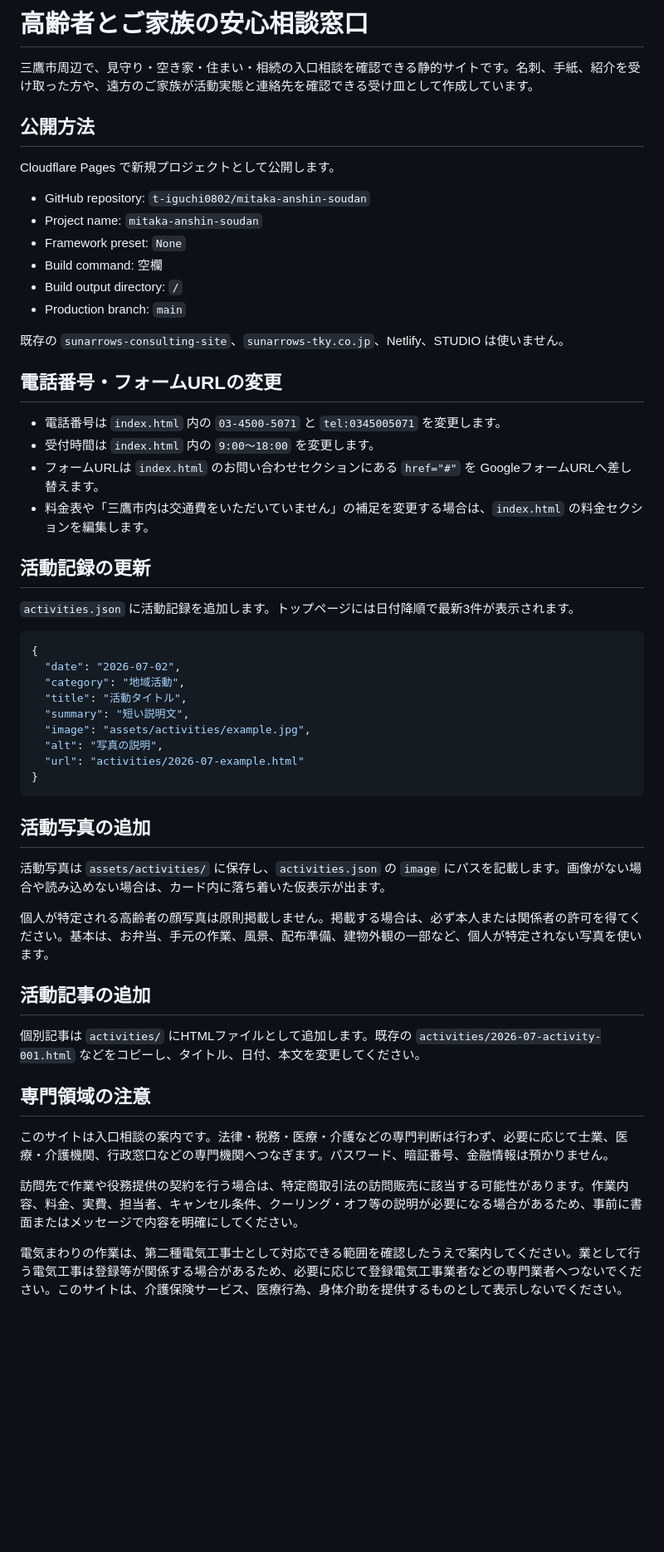
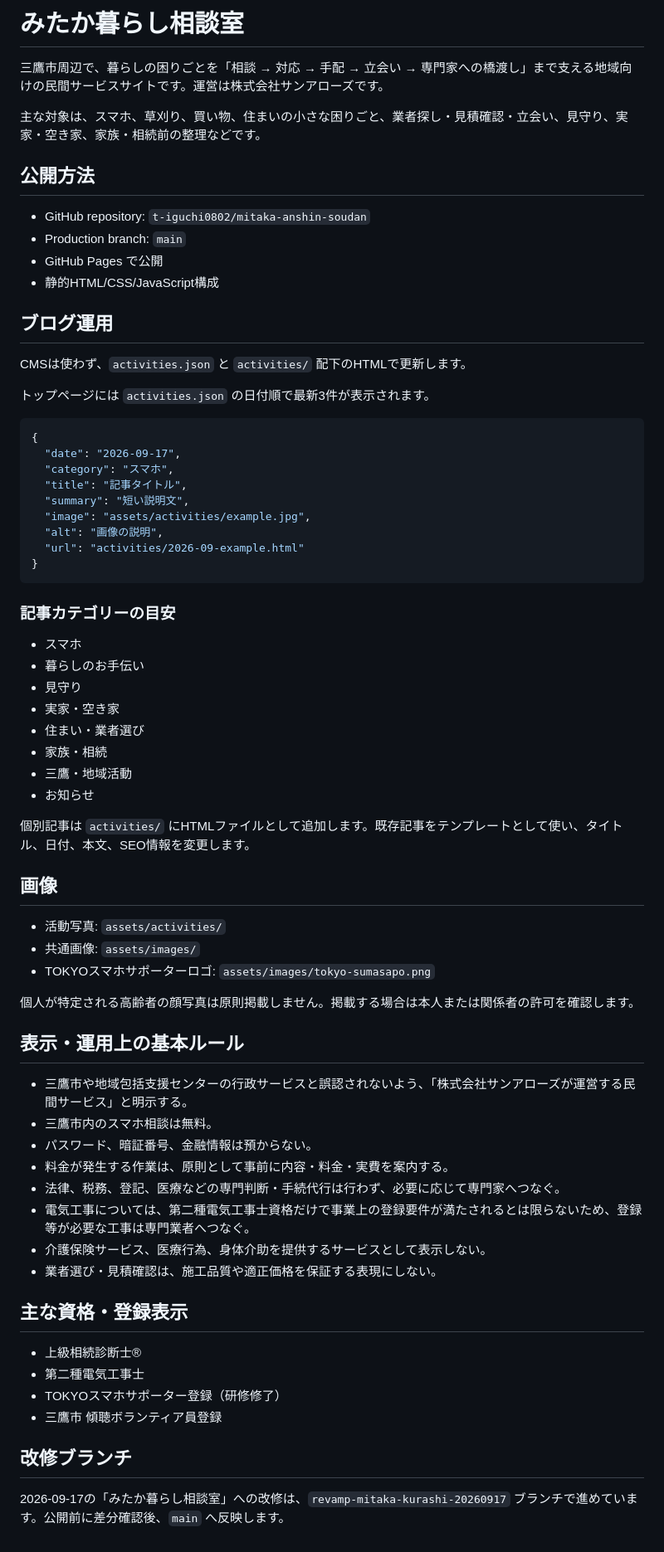
Before and after one commit to t-iguchi0802/mitaka-anshin-soudan, a Markdown page: README.md, the part around the change. Shown at 83% size. Drawn GitHub-style; blank space fills up the shorter version.

Commit message:
Update README for Mitaka Kurashi operations

````diff
--- a/README.md
+++ b/README.md
@@ -1,57 +1,73 @@
-# 高齢者とご家族の安心相談窓口
+# みたか暮らし相談室
 
-三鷹市周辺で、見守り・空き家・住まい・相続の入口相談を確認できる静的サイトです。名刺、手紙、紹介を受け取った方や、遠方のご家族が活動実態と連絡先を確認できる受け皿として作成しています。
+三鷹市周辺で、暮らしの困りごとを「相談 → 対応 → 手配 → 立会い → 専門家への橋渡し」まで支える地域向けの民間サービスサイトです。運営は株式会社サンアローズです。
+
+主な対象は、スマホ、草刈り、買い物、住まいの小さな困りごと、業者探し・見積確認・立会い、見守り、実家・空き家、家族・相続前の整理などです。
 
 ## 公開方法
 
-Cloudflare Pages で新規プロジェクトとして公開します。
+- GitHub repository: `t-iguchi0802/mitaka-anshin-soudan`
+- Production branch: `main`
+- GitHub Pages で公開
+- 静的HTML/CSS/JavaScript構成
 
-- GitHub repository: `t-iguchi0802/mitaka-anshin-soudan`
-- Project name: `mitaka-anshin-soudan`
-- Framework preset: `None`
-- Build command: 空欄
-- Build output directory: `/`
-- Production branch: `main`
+## ブログ運用
 
-既存の `sunarrows-consulting-site`、`sunarrows-tky.co.jp`、Netlify、STUDIO は使いません。
+CMSは使わず、`activities.json` と `activities/` 配下のHTMLで更新します。
 
-## 電話番号・フォームURLの変更
-
-- 電話番号は `index.html` 内の `03-4500-5071` と `tel:0345005071` を変更します。
-- 受付時間は `index.html` 内の `9:00〜18:00` を変更します。
-- フォームURLは `index.html` のお問い合わせセクションにある `href="#"` を GoogleフォームURLへ差し替えます。
-- 料金表や「三鷹市内は交通費をいただいていません」の補足を変更する場合は、`index.html` の料金セクションを編集します。
-
-## 活動記録の更新
-
-`activities.json` に活動記録を追加します。トップページには日付降順で最新3件が表示されます。
+トップページには `activities.json` の日付順で最新3件が表示されます。
 
 ```json
 {
-  "date": "2026-07-02",
-  "category": "地域活動",
-  "title": "活動タイトル",
+  "date": "2026-09-17",
+  "category": "スマホ",
+  "title": "記事タイトル",
   "summary": "短い説明文",
   "image": "assets/activities/example.jpg",
-  "alt": "写真の説明",
-  "url": "activities/2026-07-example.html"
+  "alt": "画像の説明",
+  "url": "activities/2026-09-example.html"
 }
 ```
 
-## 活動写真の追加
+### 記事カテゴリーの目安
 
-活動写真は `assets/activities/` に保存し、`activities.json` の `image` にパスを記載します。画像がない場合や読み込めない場合は、カード内に落ち着いた仮表示が出ます。
+- スマホ
+- 暮らしのお手伝い
+- 見守り
+- 実家・空き家
+- 住まい・業者選び
+- 家族・相続
+- 三鷹・地域活動
+- お知らせ
 
-個人が特定される高齢者の顔写真は原則掲載しません。掲載する場合は、必ず本人または関係者の許可を得てください。基本は、お弁当、手元の作業、風景、配布準備、建物外観の一部など、個人が特定されない写真を使います。
+個別記事は `activities/` にHTMLファイルとして追加します。既存記事をテンプレートとして使い、タイトル、日付、本文、SEO情報を変更します。
 
-## 活動記事の追加
+## 画像
 
-個別記事は `activities/` にHTMLファイルとして追加します。既存の `activities/2026-07-activity-001.html` などをコピーし、タイトル、日付、本文を変更してください。
+- 活動写真: `assets/activities/`
+- 共通画像: `assets/images/`
+- TOKYOスマホサポーターロゴ: `assets/images/tokyo-sumasapo.png`
 
-## 専門領域の注意
+個人が特定される高齢者の顔写真は原則掲載しません。掲載する場合は本人または関係者の許可を確認します。
 
-このサイトは入口相談の案内です。法律・税務・医療・介護などの専門判断は行わず、必要に応じて士業、医療・介護機関、行政窓口などの専門機関へつなぎます。パスワード、暗証番号、金融情報は預かりません。
+## 表示・運用上の基本ルール
 
-訪問先で作業や役務提供の契約を行う場合は、特定商取引法の訪問販売に該当する可能性があります。作業内容、料金、実費、担当者、キャンセル条件、クーリング・オフ等の説明が必要になる場合があるため、事前に書面またはメッセージで内容を明確にしてください。
+- 三鷹市や地域包括支援センターの行政サービスと誤認されないよう、「株式会社サンアローズが運営する民間サービス」と明示する。
+- 三鷹市内のスマホ相談は無料。
+- パスワード、暗証番号、金融情報は預からない。
+- 料金が発生する作業は、原則として事前に内容・料金・実費を案内する。
+- 法律、税務、登記、医療などの専門判断・手続代行は行わず、必要に応じて専門家へつなぐ。
+- 電気工事については、第二種電気工事士資格だけで事業上の登録要件が満たされるとは限らないため、登録等が必要な工事は専門業者へつなぐ。
+- 介護保険サービス、医療行為、身体介助を提供するサービスとして表示しない。
+- 業者選び・見積確認は、施工品質や適正価格を保証する表現にしない。
 
-電気まわりの作業は、第二種電気工事士として対応できる範囲を確認したうえで案内してください。業として行う電気工事は登録等が関係する場合があるため、必要に応じて登録電気工事業者などの専門業者へつないでください。このサイトは、介護保険サービス、医療行為、身体介助を提供するものとして表示しないでください。
+## 主な資格・登録表示
+
+- 上級相続診断士®
+- 第二種電気工事士
+- TOKYOスマホサポーター登録（研修修了）
+- 三鷹市 傾聴ボランティア員登録
+
+## 改修ブランチ
+
+2026-09-17の「みたか暮らし相談室」への改修は、`revamp-mitaka-kurashi-20260917` ブランチで進めています。公開前に差分確認後、`main` へ反映します。
````
